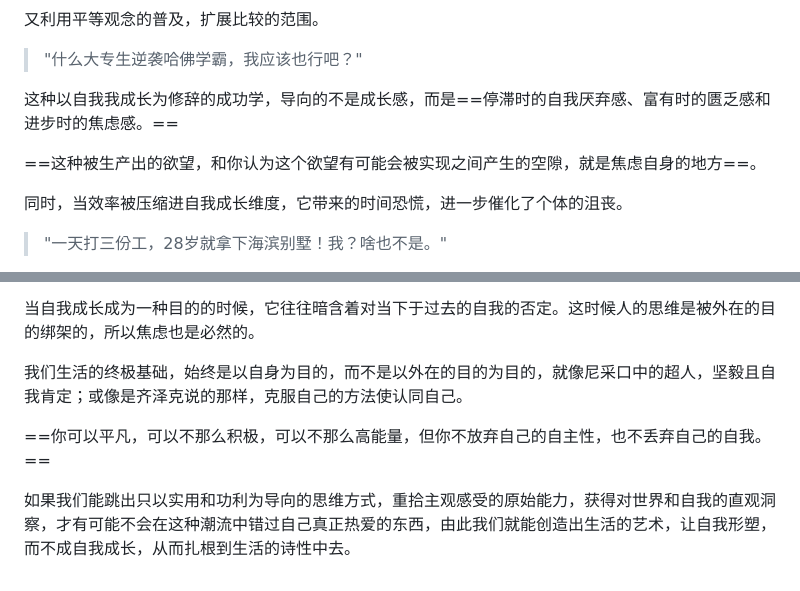
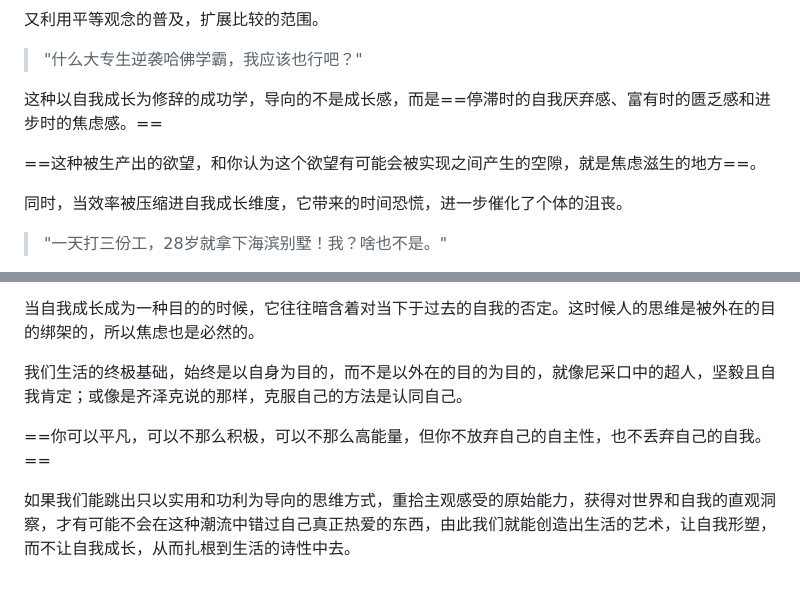
Before and after one commit to BeteixZ/site, a Markdown page: src/articles/当自我成长落入商品竞争逻辑.md, 2 parts joined by grey strips. Rendered like a GitHub page.

Commit message:
fix typo.

```diff
--- a/src/articles/当自我成长落入商品竞争逻辑.md
+++ b/src/articles/当自我成长落入商品竞争逻辑.md
@@ -28,9 +28,9 @@ permalink: "/articles/when-self-growth-falls-into-the-logic-of-commercial-compet
 
 > "什么大专生逆袭哈佛学霸，我应该也行吧？"
 
-这种以自我我成长为修辞的成功学，导向的不是成长感，而是==停滞时的自我厌弃感、富有时的匮乏感和进步时的焦虑感。==
+这种以自我成长为修辞的成功学，导向的不是成长感，而是==停滞时的自我厌弃感、富有时的匮乏感和进步时的焦虑感。==
 
-==这种被生产出的欲望，和你认为这个欲望有可能会被实现之间产生的空隙，就是焦虑自身的地方==。
+==这种被生产出的欲望，和你认为这个欲望有可能会被实现之间产生的空隙，就是焦虑滋生的地方==。
 
 同时，当效率被压缩进自我成长维度，它带来的时间恐慌，进一步催化了个体的沮丧。
 
@@ -46,8 +46,8 @@ permalink: "/articles/when-self-growth-falls-into-the-logic-of-commercial-compet
 
 当自我成长成为一种目的的时候，它往往暗含着对当下于过去的自我的否定。这时候人的思维是被外在的目的绑架的，所以焦虑也是必然的。
 
-我们生活的终极基础，始终是以自身为目的，而不是以外在的目的为目的，就像尼采口中的超人，坚毅且自我肯定；或像是齐泽克说的那样，克服自己的方法使认同自己。
+我们生活的终极基础，始终是以自身为目的，而不是以外在的目的为目的，就像尼采口中的超人，坚毅且自我肯定；或像是齐泽克说的那样，克服自己的方法是认同自己。
 
 ==你可以平凡，可以不那么积极，可以不那么高能量，但你不放弃自己的自主性，也不丢弃自己的自我。==
 
-如果我们能跳出只以实用和功利为导向的思维方式，重拾主观感受的原始能力，获得对世界和自我的直观洞察，才有可能不会在这种潮流中错过自己真正热爱的东西，由此我们就能创造出生活的艺术，让自我形塑，而不成自我成长，从而扎根到生活的诗性中去。
+如果我们能跳出只以实用和功利为导向的思维方式，重拾主观感受的原始能力，获得对世界和自我的直观洞察，才有可能不会在这种潮流中错过自己真正热爱的东西，由此我们就能创造出生活的艺术，让自我形塑，而不让自我成长，从而扎根到生活的诗性中去。
```
